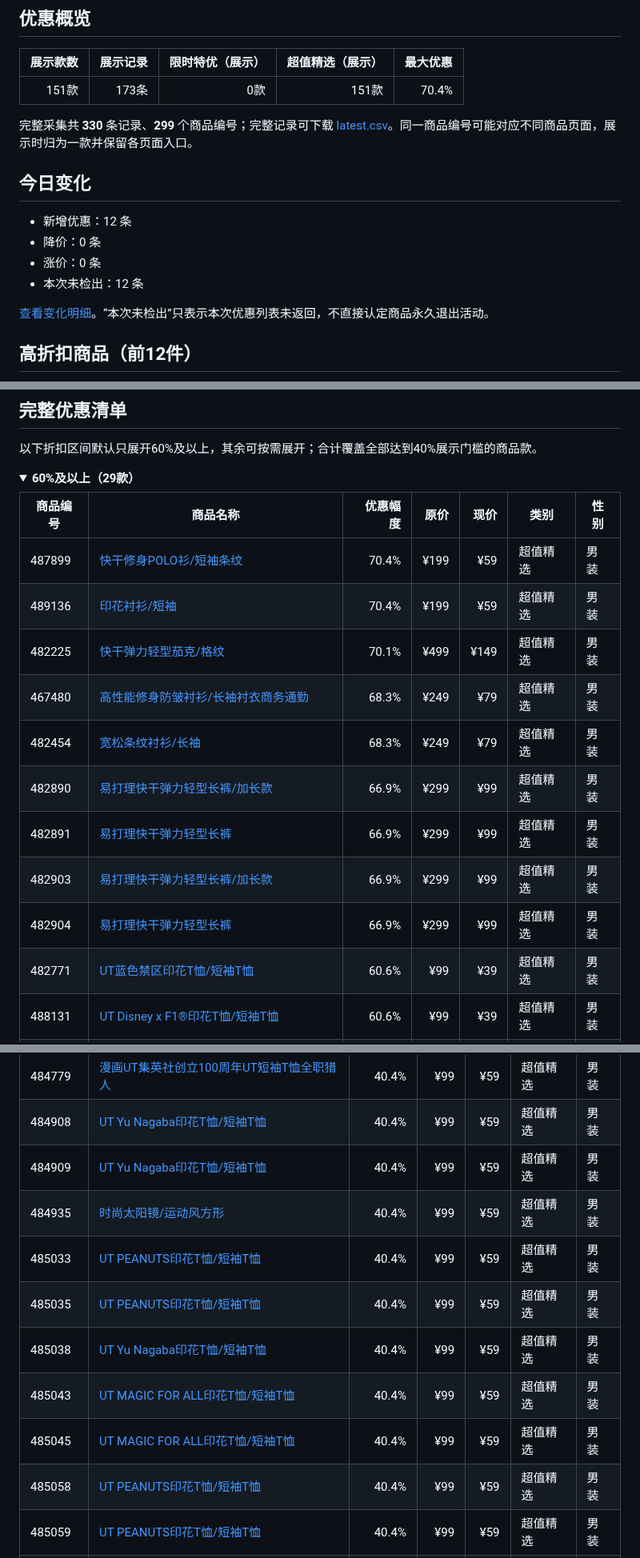
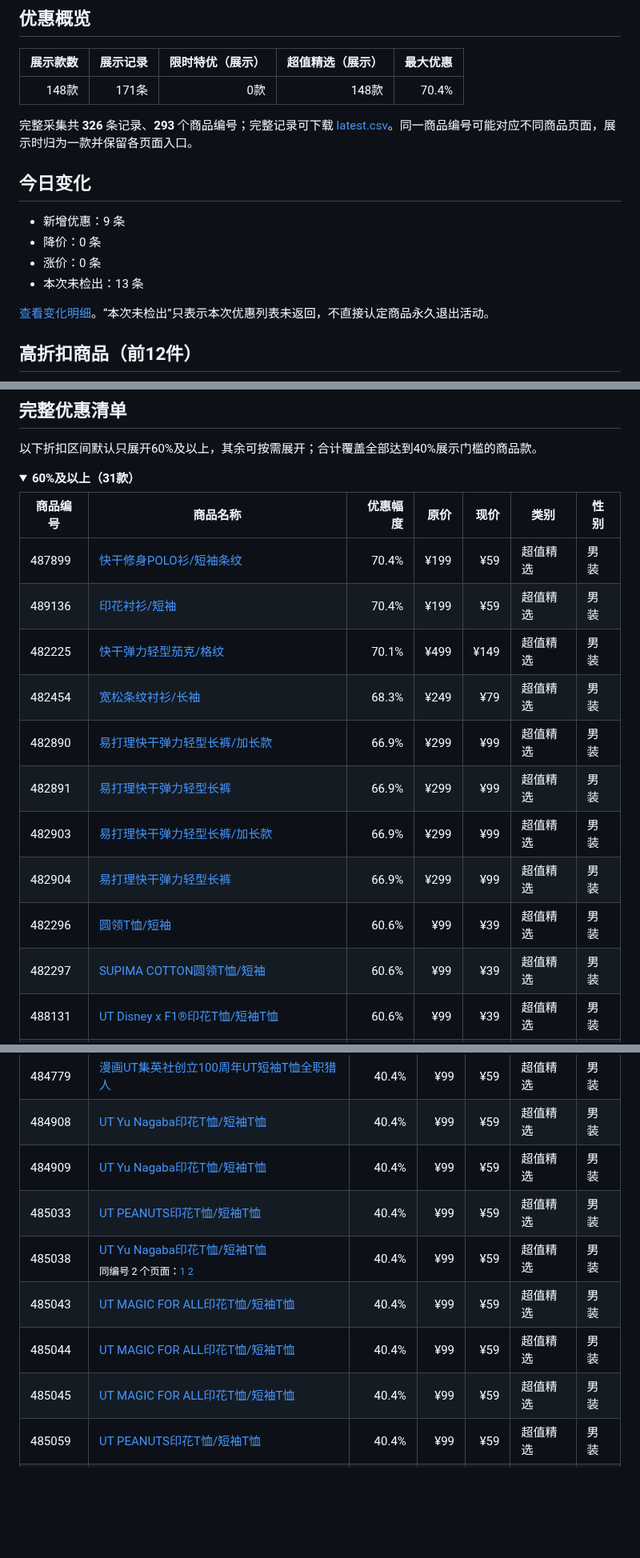
Before and after one commit to Lucashood008/uniqlo-cn-sale-site, a Markdown page: LATEST.md, 3 parts joined by grey strips. Shown at 80% size. Rendered like a GitHub page; folded sections open; blank space fills up the shorter version.

```diff
--- a/LATEST.md
+++ b/LATEST.md
@@ -10,16 +10,16 @@
 
 | 展示款数 | 展示记录 | 限时特优（展示） | 超值精选（展示） | 最大优惠 |
 |---:|---:|---:|---:|---:|
-| 151款 | 173条 | 0款 | 151款 | 70.4% |
+| 148款 | 171条 | 0款 | 148款 | 70.4% |
 
-完整采集共 **330** 条记录、**299** 个商品编号；完整记录可下载 [latest.csv](latest.csv)。同一商品编号可能对应不同商品页面，展示时归为一款并保留各页面入口。
+完整采集共 **326** 条记录、**293** 个商品编号；完整记录可下载 [latest.csv](latest.csv)。同一商品编号可能对应不同商品页面，展示时归为一款并保留各页面入口。
 
 ## 今日变化
 
-- 新增优惠：12 条
+- 新增优惠：9 条
 - 降价：0 条
 - 涨价：0 条
-- 本次未检出：12 条
+- 本次未检出：13 条
 
 [查看变化明细](reports/changes.md)。“本次未检出”只表示本次优惠列表未返回，不直接认定商品永久退出活动。
 
@@ -39,20 +39,20 @@
 以下折扣区间默认只展开60%及以上，其余可按需展开；合计覆盖全部达到40%展示门槛的商品款。
 
 <details open>
-<summary><strong>60%及以上（29款）</strong></summary>
+<summary><strong>60%及以上（31款）</strong></summary>
 
 | 商品编号 | 商品名称 | 优惠幅度 | 原价 | 现价 | 类别 | 性别 |
 |---|---|---:|---:|---:|---|---|
 | 487899 | [快干修身POLO衫/短袖条纹](https://www.uniqlo.cn/product-detail.html?productCode=u0000000073216) | 70.4% | ¥199 | ¥59 | 超值精选 | 男装 |
 | 489136 | [印花衬衫/短袖](https://www.uniqlo.cn/product-detail.html?productCode=u0000000073219) | 70.4% | ¥199 | ¥59 | 超值精选 | 男装 |
 | 482225 | [快干弹力轻型茄克/格纹](https://www.uniqlo.cn/product-detail.html?productCode=u0000000070233) | 70.1% | ¥499 | ¥149 | 超值精选 | 男装 |
-| 467480 | [高性能修身防皱衬衫/长袖衬衣商务通勤](https://www.uniqlo.cn/product-detail.html?productCode=u0000000074656) | 68.3% | ¥249 | ¥79 | 超值精选 | 男装 |
 | 482454 | [宽松条纹衬衫/长袖](https://www.uniqlo.cn/product-detail.html?productCode=u0000000069133) | 68.3% | ¥249 | ¥79 | 超值精选 | 男装 |
 | 482890 | [易打理快干弹力轻型长裤/加长款](https://www.uniqlo.cn/product-detail.html?productCode=u0000000074996) | 66.9% | ¥299 | ¥99 | 超值精选 | 男装 |
 | 482891 | [易打理快干弹力轻型长裤](https://www.uniqlo.cn/product-detail.html?productCode=u0000000075000) | 66.9% | ¥299 | ¥99 | 超值精选 | 男装 |
 | 482903 | [易打理快干弹力轻型长裤/加长款](https://www.uniqlo.cn/product-detail.html?productCode=u0000000075002) | 66.9% | ¥299 | ¥99 | 超值精选 | 男装 |
 | 482904 | [易打理快干弹力轻型长裤](https://www.uniqlo.cn/product-detail.html?productCode=u0000000074998) | 66.9% | ¥299 | ¥99 | 超值精选 | 男装 |
-| 482771 | [UT蓝色禁区印花T恤/短袖T恤](https://www.uniqlo.cn/product-detail.html?productCode=u0000000071753) | 60.6% | ¥99 | ¥39 | 超值精选 | 男装 |
+| 482296 | [圆领T恤/短袖](https://www.uniqlo.cn/product-detail.html?productCode=u0000000073736) | 60.6% | ¥99 | ¥39 | 超值精选 | 男装 |
+| 482297 | [SUPIMA COTTON圆领T恤/短袖](https://www.uniqlo.cn/product-detail.html?productCode=u0000000074341) | 60.6% | ¥99 | ¥39 | 超值精选 | 男装 |
 | 488131 | [UT Disney x F1®印花T恤/短袖T恤](https://www.uniqlo.cn/product-detail.html?productCode=u0000000071501) | 60.6% | ¥99 | ¥39 | 超值精选 | 男装 |
 | 482302 | [AIRism POLO衫/短袖](https://www.uniqlo.cn/product-detail.html?productCode=u0000000074797)<br><sub>同编号 3 个页面：[1](https://www.uniqlo.cn/product-detail.html?productCode=u0000000074797) [2](https://www.uniqlo.cn/product-detail.html?productCode=u0000000073299) [3](https://www.uniqlo.cn/product-detail.html?productCode=u0000000076018)</sub> | 60.4% | ¥149 | ¥59 | 超值精选 | 男装 |
 | 482303 | [AIRism POLO开衫/短袖](https://www.uniqlo.cn/product-detail.html?productCode=u0000000069777) | 60.4% | ¥149 | ¥59 | 超值精选 | 男装 |
@@ -168,13 +167,11 @@
 | 484779 | [漫画UT集英社创立100周年UT短袖T恤全职猎人](https://www.uniqlo.cn/product-detail.html?productCode=u0000000070421) | 40.4% | ¥99 | ¥59 | 超值精选 | 男装 |
 | 484908 | [UT Yu Nagaba印花T恤/短袖T恤](https://www.uniqlo.cn/product-detail.html?productCode=u0000000066913) | 40.4% | ¥99 | ¥59 | 超值精选 | 男装 |
 | 484909 | [UT Yu Nagaba印花T恤/短袖T恤](https://www.uniqlo.cn/product-detail.html?productCode=u0000000066895) | 40.4% | ¥99 | ¥59 | 超值精选 | 男装 |
-| 484935 | [时尚太阳镜/运动风方形](https://www.uniqlo.cn/product-detail.html?productCode=u0000000069837) | 40.4% | ¥99 | ¥59 | 超值精选 | 男装 |
 | 485033 | [UT PEANUTS印花T恤/短袖T恤](https://www.uniqlo.cn/product-detail.html?productCode=u0000000066882) | 40.4% | ¥99 | ¥59 | 超值精选 | 男装 |
-| 485035 | [UT PEANUTS印花T恤/短袖T恤](https://www.uniqlo.cn/product-detail.html?productCode=u0000000066912) | 40.4% | ¥99 | ¥59 | 超值精选 | 男装 |
-| 485038 | [UT Yu Nagaba印花T恤/短袖T恤](https://www.uniqlo.cn/product-detail.html?productCode=u0000000066897) | 40.4% | ¥99 | ¥59 | 超值精选 | 男装 |
+| 485038 | [UT Yu Nagaba印花T恤/短袖T恤](https://www.uniqlo.cn/product-detail.html?productCode=u0000000066897)<br><sub>同编号 2 个页面：[1](https://www.uniqlo.cn/product-detail.html?productCode=u0000000066897) [2](https://www.uniqlo.cn/product-detail.html?productCode=u0000000076316)</sub> | 40.4% | ¥99 | ¥59 | 超值精选 | 男装 |
 | 485043 | [UT MAGIC FOR ALL印花T恤/短袖T恤](https://www.uniqlo.cn/product-detail.html?productCode=u0000000067113) | 40.4% | ¥99 | ¥59 | 超值精选 | 男装 |
+| 485044 | [UT MAGIC FOR ALL印花T恤/短袖T恤](https://www.uniqlo.cn/product-detail.html?productCode=u0000000067134) | 40.4% | ¥99 | ¥59 | 超值精选 | 男装 |
 | 485045 | [UT MAGIC FOR ALL印花T恤/短袖T恤](https://www.uniqlo.cn/product-detail.html?productCode=u0000000067135) | 40.4% | ¥99 | ¥59 | 超值精选 | 男装 |
-| 485058 | [UT PEANUTS印花T恤/短袖T恤](https://www.uniqlo.cn/product-detail.html?productCode=u0000000070033) | 40.4% | ¥99 | ¥59 | 超值精选 | 男装 |
 | 485059 | [UT PEANUTS印花T恤/短袖T恤](https://www.uniqlo.cn/product-detail.html?productCode=u0000000070013) | 40.4% | ¥99 | ¥59 | 超值精选 | 男装 |
 | 485065 | [UT NY POP ART印花T恤/短袖T恤](https://www.uniqlo.cn/product-detail.html?productCode=u0000000066693) | 40.4% | ¥99 | ¥59 | 超值精选 | 男装 |
 | 485465 | [UT Elliott Erwitt印花T恤/短袖T恤](https://www.uniqlo.cn/product-detail.html?productCode=u0000000068516) | 40.4% | ¥99 | ¥59 | 超值精选 | 男装 |
```
Also changed, not shown: other parts of LATEST.md (+13 -14 lines), reports/changes.md (+26 -28 lines), assets/highlights/u0000000073736.jpg (added), 3 other files.
